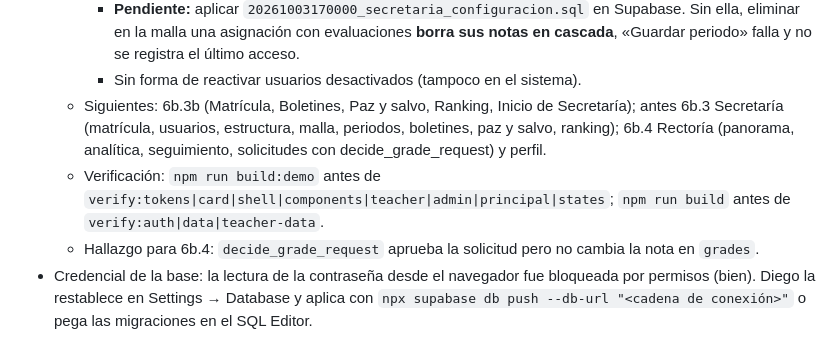
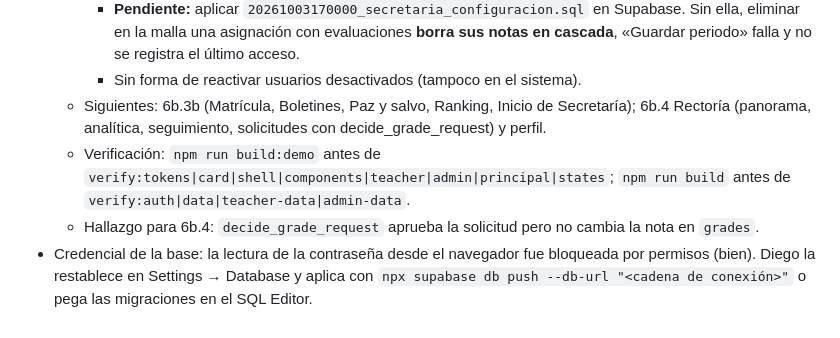
Before and after one commit to diarpicu2022-commits/notascan-escritorio, a Markdown page: notascan-desktop/CONTINUAR.md, the part around the change. Drawn GitHub-style.

Commit message:
Ordena los siguientes pasos en CONTINUAR

```diff
--- a/notascan-desktop/CONTINUAR.md
+++ b/notascan-desktop/CONTINUAR.md
@@ -53,10 +53,10 @@ Lo primero que se lee al retomar.
       una asignación con evaluaciones **borra sus notas en cascada**, «Guardar periodo» falla y no se registra el
       último acceso.
     - Sin forma de reactivar usuarios desactivados (tampoco en el sistema).
-  - Siguientes: 6b.3b (Matrícula, Boletines, Paz y salvo, Ranking, Inicio de Secretaría); antes 6b.3 Secretaría (matrícula, usuarios, estructura, malla, periodos, boletines, paz y salvo, ranking);
+  - Siguientes: 6b.3b (Matrícula, Boletines, Paz y salvo, Ranking, Inicio de Secretaría);
     6b.4 Rectoría (panorama, analítica, seguimiento, solicitudes con decide_grade_request) y perfil.
   - Verificación: `npm run build:demo` antes de `verify:tokens|card|shell|components|teacher|admin|principal|states`;
-    `npm run build` antes de `verify:auth|data|teacher-data`.
+    `npm run build` antes de `verify:auth|data|teacher-data|admin-data`.
   - Hallazgo para 6b.4: `decide_grade_request` aprueba la solicitud pero no cambia la nota en `grades`.
 - Credencial de la base: la lectura de la contraseña desde el navegador fue bloqueada por permisos (bien). Diego la
   restablece en Settings → Database y aplica con `npx supabase db push --db-url "<cadena de conexión>"` o pega las migraciones en el SQL Editor.
```
